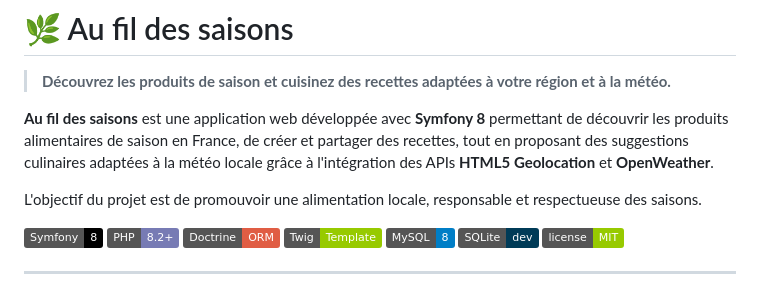
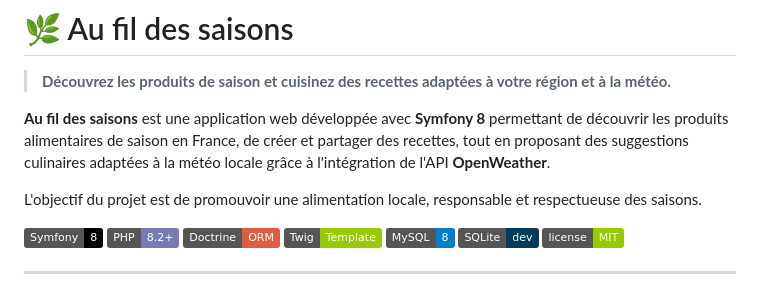
Before and after one commit to Berangere71/Au_fil_des_saisons, a Markdown page: README.md, the part around the change. Drawn GitHub-style; badges without logos.

Commit message:
Update README to remove HTML5 Geolocation mention
Removed reference to HTML5 Geolocation API from the README.

```diff
--- a/README.md
+++ b/README.md
@@ -2,7 +2,7 @@
 
 > **Découvrez les produits de saison et cuisinez des recettes adaptées à votre région et à la météo.**
 
-**Au fil des saisons** est une application web développée avec **Symfony 8** permettant de découvrir les produits alimentaires de saison en France, de créer et partager des recettes, tout en proposant des suggestions culinaires adaptées à la météo locale grâce à l'intégration des APIs **HTML5 Geolocation** et **OpenWeather**.
+**Au fil des saisons** est une application web développée avec **Symfony 8** permettant de découvrir les produits alimentaires de saison en France, de créer et partager des recettes, tout en proposant des suggestions culinaires adaptées à la météo locale grâce à l'intégration de l'API **OpenWeather**.
 
 L'objectif du projet est de promouvoir une alimentation locale, responsable et respectueuse des saisons.
 
```
